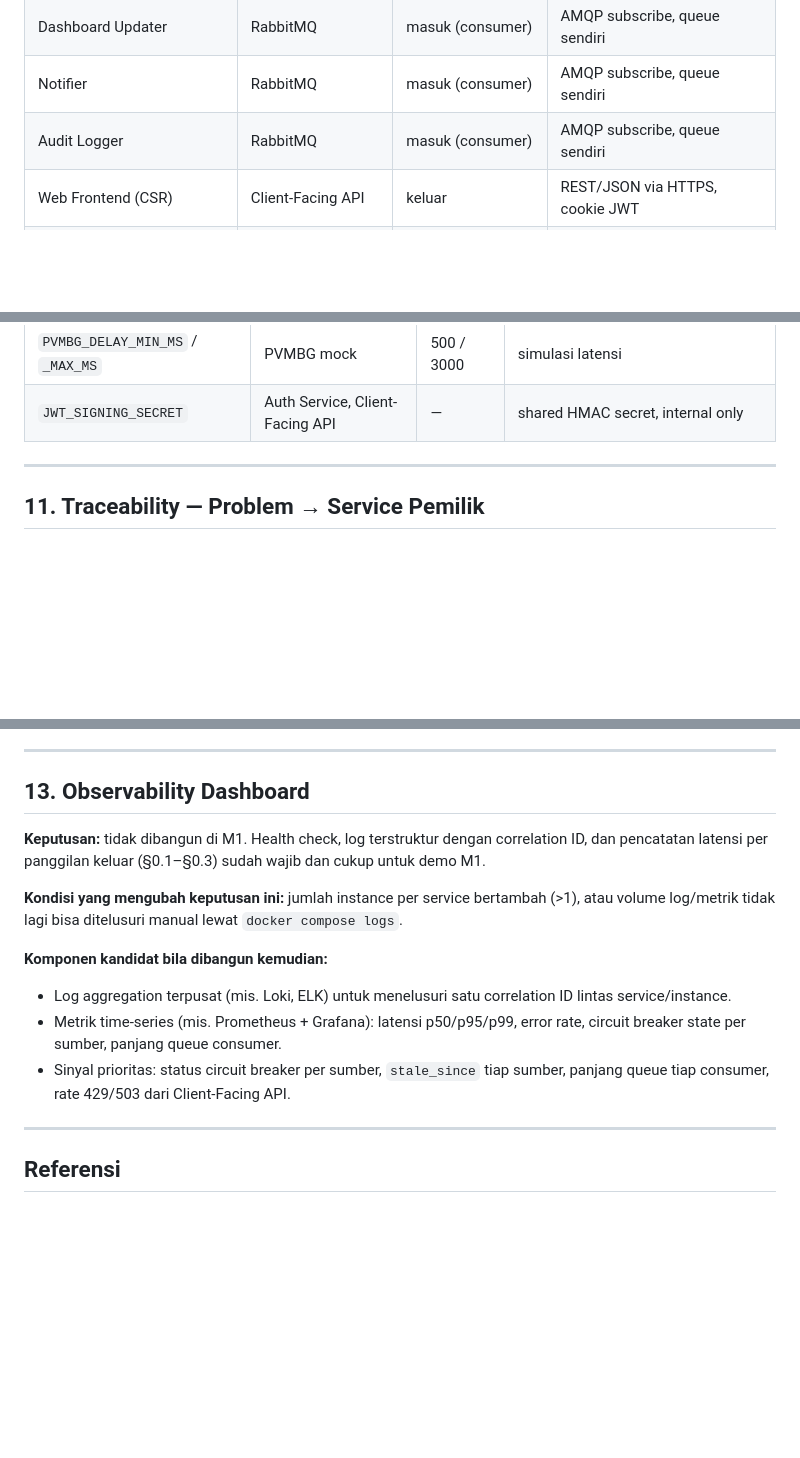
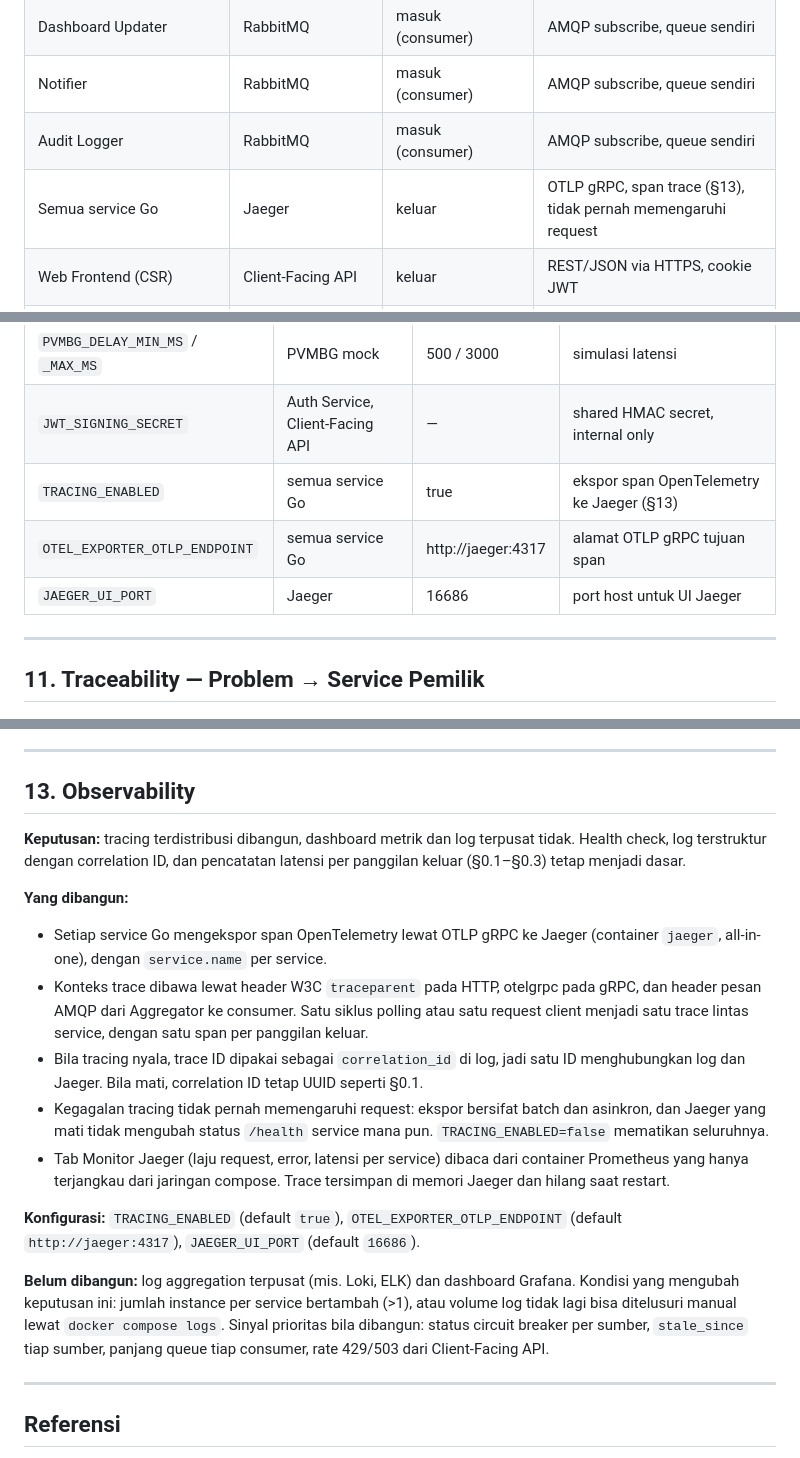
Before and after one commit to brii26/distributed-hazard-coordination, a Markdown page: doc/TRD_M1.md, 3 parts joined by grey strips. Rendered like a GitHub page; blank space fills up the shorter version.

Commit message:
docs: update TRD section 13, tracing is now built

```diff
--- a/doc/TRD_M1.md
+++ b/doc/TRD_M1.md
@@ -22,6 +22,7 @@
 | Dashboard Updater | RabbitMQ | masuk (consumer) | AMQP subscribe, queue sendiri |
 | Notifier | RabbitMQ | masuk (consumer) | AMQP subscribe, queue sendiri |
 | Audit Logger | RabbitMQ | masuk (consumer) | AMQP subscribe, queue sendiri |
+| Semua service Go | Jaeger | keluar | OTLP gRPC, span trace (§13), tidak pernah memengaruhi request |
 | Web Frontend (CSR) | Client-Facing API | keluar | REST/JSON via HTTPS, cookie JWT |
 | Media / Tim Lapangan / BNPB Ops (pengguna, via browser) | Web Frontend (CSR) | masuk | HTTPS, browser |
 
@@ -630,6 +631,9 @@ Seluruh consumer menggunakan manual acknowledgment — konsekuensinya, setiap co
 | `ACCESS_TOKEN_TTL_S` | Auth Service, Client-Facing API | 60 | TTL JWT |
 | `PVMBG_DELAY_MIN_MS` / `_MAX_MS` | PVMBG mock | 500 / 3000 | simulasi latensi |
 | `JWT_SIGNING_SECRET` | Auth Service, Client-Facing API | — | shared HMAC secret, internal only |
+| `TRACING_ENABLED` | semua service Go | true | ekspor span OpenTelemetry ke Jaeger (§13) |
+| `OTEL_EXPORTER_OTLP_ENDPOINT` | semua service Go | http://jaeger:4317 | alamat OTLP gRPC tujuan span |
+| `JAEGER_UI_PORT` | Jaeger | 16686 | port host untuk UI Jaeger |
 
 ---
 
@@ -678,16 +682,20 @@ Seluruh consumer menggunakan manual acknowledgment — konsekuensinya, setiap co
 
 ---
 
-## 13. Observability Dashboard
+## 13. Observability
 
-**Keputusan:** tidak dibangun di M1. Health check, log terstruktur dengan correlation ID, dan pencatatan latensi per panggilan keluar (§0.1–§0.3) sudah wajib dan cukup untuk demo M1.
+**Keputusan:** tracing terdistribusi dibangun, dashboard metrik dan log terpusat tidak. Health check, log terstruktur dengan correlation ID, dan pencatatan latensi per panggilan keluar (§0.1–§0.3) tetap menjadi dasar.
 
-**Kondisi yang mengubah keputusan ini:** jumlah instance per service bertambah (>1), atau volume log/metrik tidak lagi bisa ditelusuri manual lewat `docker compose logs`.
+**Yang dibangun:**
+- Setiap service Go mengekspor span OpenTelemetry lewat OTLP gRPC ke Jaeger (container `jaeger`, all-in-one), dengan `service.name` per service.
+- Konteks trace dibawa lewat header W3C `traceparent` pada HTTP, otelgrpc pada gRPC, dan header pesan AMQP dari Aggregator ke consumer. Satu siklus polling atau satu request client menjadi satu trace lintas service, dengan satu span per panggilan keluar.
+- Bila tracing nyala, trace ID dipakai sebagai `correlation_id` di log, jadi satu ID menghubungkan log dan Jaeger. Bila mati, correlation ID tetap UUID seperti §0.1.
+- Kegagalan tracing tidak pernah memengaruhi request: ekspor bersifat batch dan asinkron, dan Jaeger yang mati tidak mengubah status `/health` service mana pun. `TRACING_ENABLED=false` mematikan seluruhnya.
+- Tab Monitor Jaeger (laju request, error, latensi per service) dibaca dari container Prometheus yang hanya terjangkau dari jaringan compose. Trace tersimpan di memori Jaeger dan hilang saat restart.
 
-**Komponen kandidat bila dibangun kemudian:**
-- Log aggregation terpusat (mis. Loki, ELK) untuk menelusuri satu correlation ID lintas service/instance.
-- Metrik time-series (mis. Prometheus + Grafana): latensi p50/p95/p99, error rate, circuit breaker state per sumber, panjang queue consumer.
-- Sinyal prioritas: status circuit breaker per sumber, `stale_since` tiap sumber, panjang queue tiap consumer, rate 429/503 dari Client-Facing API.
+**Konfigurasi:** `TRACING_ENABLED` (default `true`), `OTEL_EXPORTER_OTLP_ENDPOINT` (default `http://jaeger:4317`), `JAEGER_UI_PORT` (default `16686`).
+
+**Belum dibangun:** log aggregation terpusat (mis. Loki, ELK) dan dashboard Grafana. Kondisi yang mengubah keputusan ini: jumlah instance per service bertambah (>1), atau volume log tidak lagi bisa ditelusuri manual lewat `docker compose logs`. Sinyal prioritas bila dibangun: status circuit breaker per sumber, `stale_since` tiap sumber, panjang queue tiap consumer, rate 429/503 dari Client-Facing API.
 
 ---
 
```
